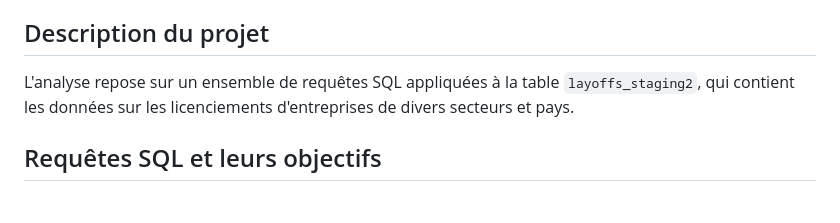
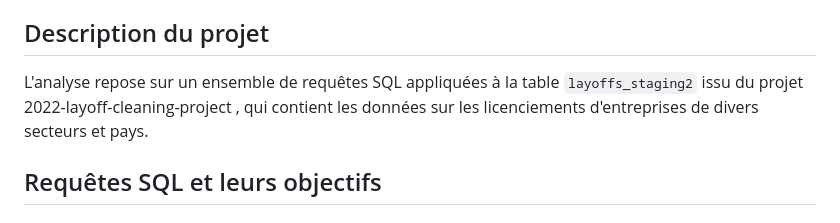
Before and after one commit to jeff541/data-analyst-portfolio, a Markdown page: Layoff-EDA/README.md, the part around the change. Drawn GitHub-style.

Commit message:
Layoff-EDA sql readme

```diff
--- a/Layoff-EDA/README.md
+++ b/Layoff-EDA/README.md
@@ -4,7 +4,7 @@ Ce projet vise à explorer un ensemble de données sur les licenciements afin d'
 
 ## Description du projet
 
-L'analyse repose sur un ensemble de requêtes SQL appliquées à la table `layoffs_staging2`, qui contient les données sur les licenciements d'entreprises de divers secteurs et pays.
+L'analyse repose sur un ensemble de requêtes SQL appliquées à la table `layoffs_staging2` issu du projet 2022-layoff-cleaning-project , qui contient les données sur les licenciements d'entreprises de divers secteurs et pays.
 
 ## Requêtes SQL et leurs objectifs
 
```
